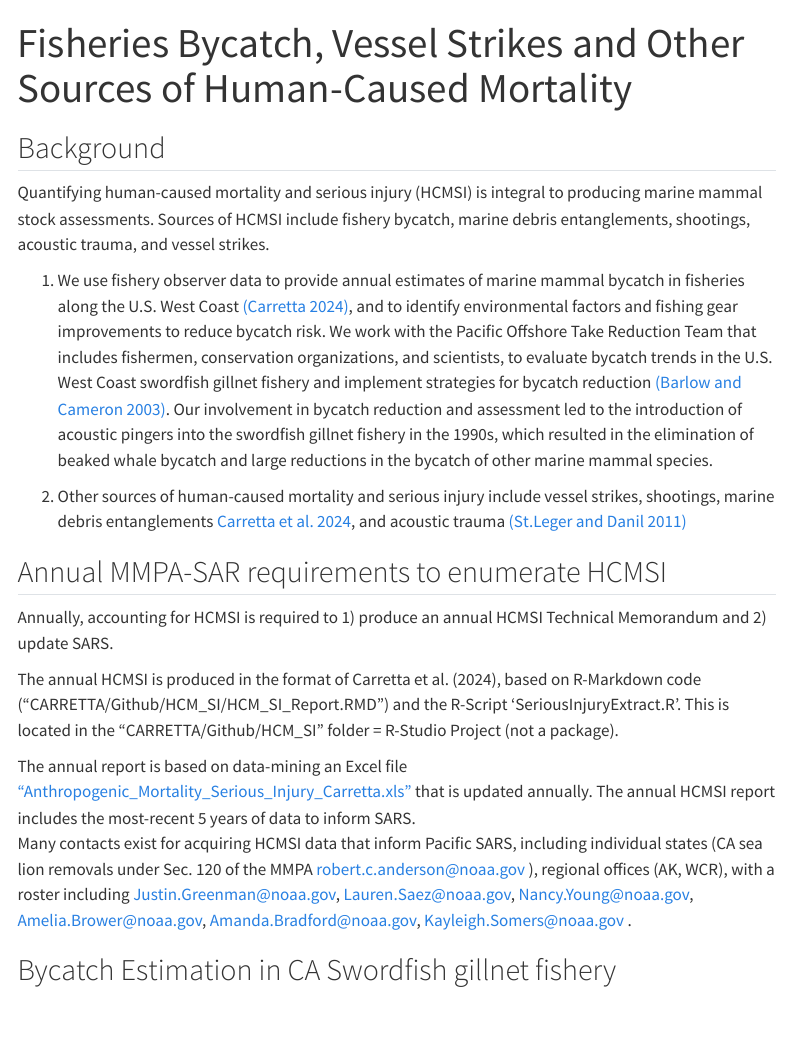
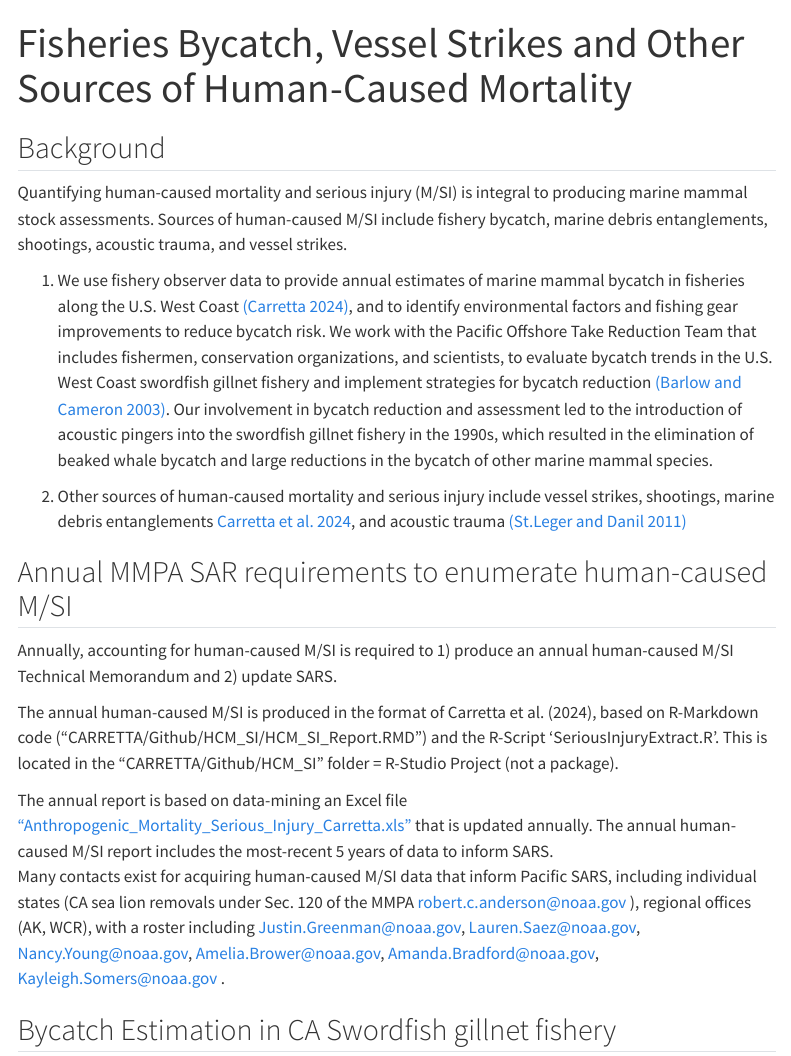
Before and after one commit to CMAP-SWFSC/CMAP-SWFSC, a Quarto document (content/HumanCausedMortality.qmd): the page in a window 1100 px wide, from its top. Rendered offline with R 4.5, knitr and Pandoc in place of Quarto, with nearby package versions; menus at the side of the page are left out.

Commit message:
a few minor suggestions
Clarifying index topics, cross-referencing, etc.

```diff
--- a/_quarto.yml
+++ b/_quarto.yml
@@ -42,11 +42,11 @@ website:
       - href: content/MMPA_Implementation.qmd
         text: MMPA Implementation
       - href: content/StockAssess.qmd
-        text: Stock Assessments
+        text: Stock Assessment Reports
       - href: content/PopAssess.qmd
         text: Population Assessment
       - href: content/TRT.qmd
-        text: Take Reduction
+        text: Take Reduction Teams
       - href: content/HumanCausedMortality.qmd
         text: Human-Caused Mortality
       - href: content/Risk.qmd
--- a/content/HumanCausedMortality.qmd
+++ b/content/HumanCausedMortality.qmd
@@ -4,20 +4,20 @@ title: Fisheries Bycatch, Vessel Strikes and Other Sources of Human-Caused Morta
 
 ## Background
 
-Quantifying human-caused mortality and serious injury (HCMSI) is integral to producing marine mammal stock assessments. Sources of HCMSI include fishery bycatch, marine debris entanglements, shootings, acoustic trauma, and vessel strikes.
+Quantifying human-caused mortality and serious injury (M/SI) is integral to producing marine mammal stock assessments. Sources of human-caused M/SI include fishery bycatch, marine debris entanglements, shootings, acoustic trauma, and vessel strikes.
 
 1.  We use fishery observer data to provide annual estimates of marine mammal bycatch in fisheries along the U.S. West Coast [(Carretta 2024)](https://repository.library.noaa.gov/view/noaa/61363), and to identify environmental factors and fishing gear improvements to reduce bycatch risk. We work with the Pacific Offshore Take Reduction Team that includes fishermen, conservation organizations, and scientists, to evaluate bycatch trends in the U.S. West Coast swordfish gillnet fishery and implement strategies for bycatch reduction [(Barlow and Cameron 2003)](https://onlinelibrary.wiley.com/doi/abs/10.1111/j.1748-7692.2003.tb01108.x). Our involvement in bycatch reduction and assessment led to the introduction of acoustic pingers into the swordfish gillnet fishery in the 1990s, which resulted in the elimination of beaked whale bycatch and large reductions in the bycatch of other marine mammal species.
 
 2.  Other sources of human-caused mortality and serious injury include vessel strikes, shootings, marine debris entanglements [Carretta et al. 2024](https://repository.library.noaa.gov/view/noaa/66175), and acoustic trauma [(St.Leger and Danil 2011)](https://www.ingentaconnect.com/content/mts/mtsj/2011/00000045/00000006/art00012)
 
-## Annual MMPA-SAR requirements to enumerate HCMSI
+## Annual MMPA SAR requirements to enumerate human-caused M/SI
 
-Annually, accounting for HCMSI is required to 1) produce an annual HCMSI Technical Memorandum and 2) update SARS.
+Annually, accounting for human-caused M/SI is required to 1) produce an annual human-caused M/SI Technical Memorandum and 2) update SARS.
 
-The annual HCMSI is produced in the format of Carretta et al. (2024), based on R-Markdown code (“CARRETTA/Github/HCM_SI/HCM_SI_Report.RMD”) and the R-Script ‘SeriousInjuryExtract.R’. This is located in the “CARRETTA/Github/HCM_SI” folder = R-Studio Project (not a package).
+The annual human-caused M/SI is produced in the format of Carretta et al. (2024), based on R-Markdown code (“CARRETTA/Github/HCM_SI/HCM_SI_Report.RMD”) and the R-Script ‘SeriousInjuryExtract.R’. This is located in the “CARRETTA/Github/HCM_SI” folder = R-Studio Project (not a package).
 
-The annual report is based on data-mining an Excel file [“Anthropogenic_Mortality_Serious_Injury_Carretta.xls”](https://github.com/CMAP-SWFSC/CMAP-SWFSC/blob/main/content/Anthropogenic_Mortality_Serious_Injury_Carretta.xlsx) that is updated annually. The annual HCMSI report includes the most-recent 5 years of data to inform SARS.\
-Many contacts exist for acquiring HCMSI data that inform Pacific SARS, including individual states (CA sea lion removals under Sec. 120 of the MMPA robert.c.anderson@noaa.gov ), regional offices (AK, WCR), with a roster including Justin.Greenman@noaa.gov, Lauren.Saez@noaa.gov, Nancy.Young@noaa.gov, Amelia.Brower@noaa.gov, Amanda.Bradford@noaa.gov, Kayleigh.Somers@noaa.gov .
+The annual report is based on data-mining an Excel file [“Anthropogenic_Mortality_Serious_Injury_Carretta.xls”](https://github.com/CMAP-SWFSC/CMAP-SWFSC/blob/main/content/Anthropogenic_Mortality_Serious_Injury_Carretta.xlsx) that is updated annually. The annual human-caused M/SI report includes the most-recent 5 years of data to inform SARS.\
+Many contacts exist for acquiring human-caused M/SI data that inform Pacific SARS, including individual states (CA sea lion removals under Sec. 120 of the MMPA robert.c.anderson@noaa.gov ), regional offices (AK, WCR), with a roster including Justin.Greenman@noaa.gov, Lauren.Saez@noaa.gov, Nancy.Young@noaa.gov, Amelia.Brower@noaa.gov, Amanda.Bradford@noaa.gov, Kayleigh.Somers@noaa.gov .
 
 ## Bycatch Estimation in CA Swordfish gillnet fishery
 
```
Also changed, not shown: content/ShipSurveys.qmd (+4 -0 lines), content/Surveys.qmd (+1 -0 lines).
